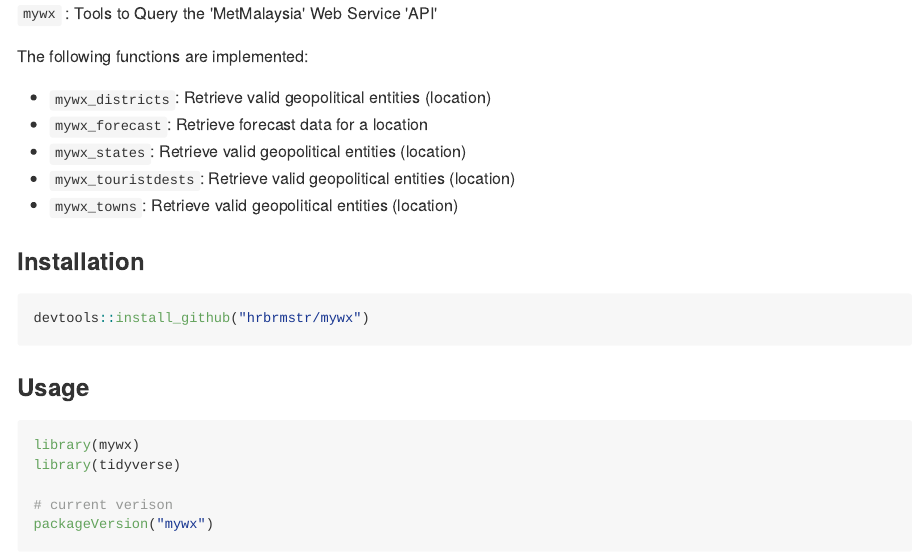
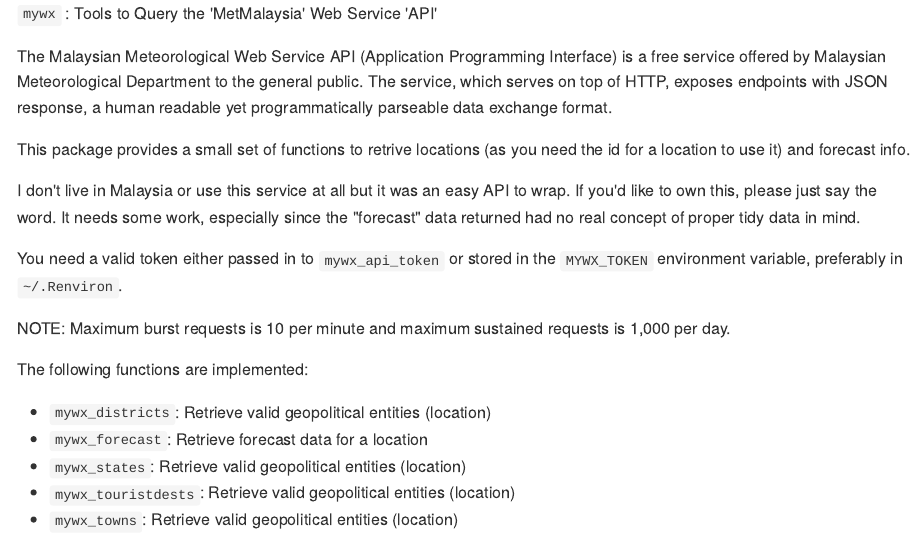
Before and after one commit to hrbrmstr/mywx, an R Markdown document (README.Rmd): the page in a window 1100 px wide, from its top. The pictures show the output file README.md that the author committed with the source, drawn offline in the style of GitHub.

Commit message:
documentation tweaks

```diff
--- a/README.Rmd
+++ b/README.Rmd
@@ -3,6 +5,17 @@
 ---
 
 `mywx` : Tools to Query the 'MetMalaysia' Web Service 'API'
+
+The Malaysian Meteorological Web Service API (Application Programming Interface) is a free service offered by Malaysian Meteorological Department to the general public. The service, which serves on top of HTTP, exposes endpoints with JSON response, a human readable yet programmatically parseable data exchange format.
+
+This package provides a small set of functions to retrive locations (as you need the id for a location to use it) and forecast info.
+
+I don't live in Malaysia or use this service at all but it was an easy API to wrap. If you'd like to own this, please just say the word. It needs some work, especially since the "forecast" data returned had no real concept of proper tidy data in mind.
+
+You need a valid token either passed in to `mywx_api_token` or stored in the `MYWX_TOKEN` environment variable, preferably in `~/.Renviron`.
+
+NOTE: Maximum burst requests is 10 per minute and maximum sustained requests is 1,000 per day.
+
 
 The following functions are implemented:
 
```
Also changed, not shown: R/forecast.r (+5 -4 lines), R/location.r (+3 -2 lines), README.md, README.Rmd (2 more changed lines), 2 other files.
